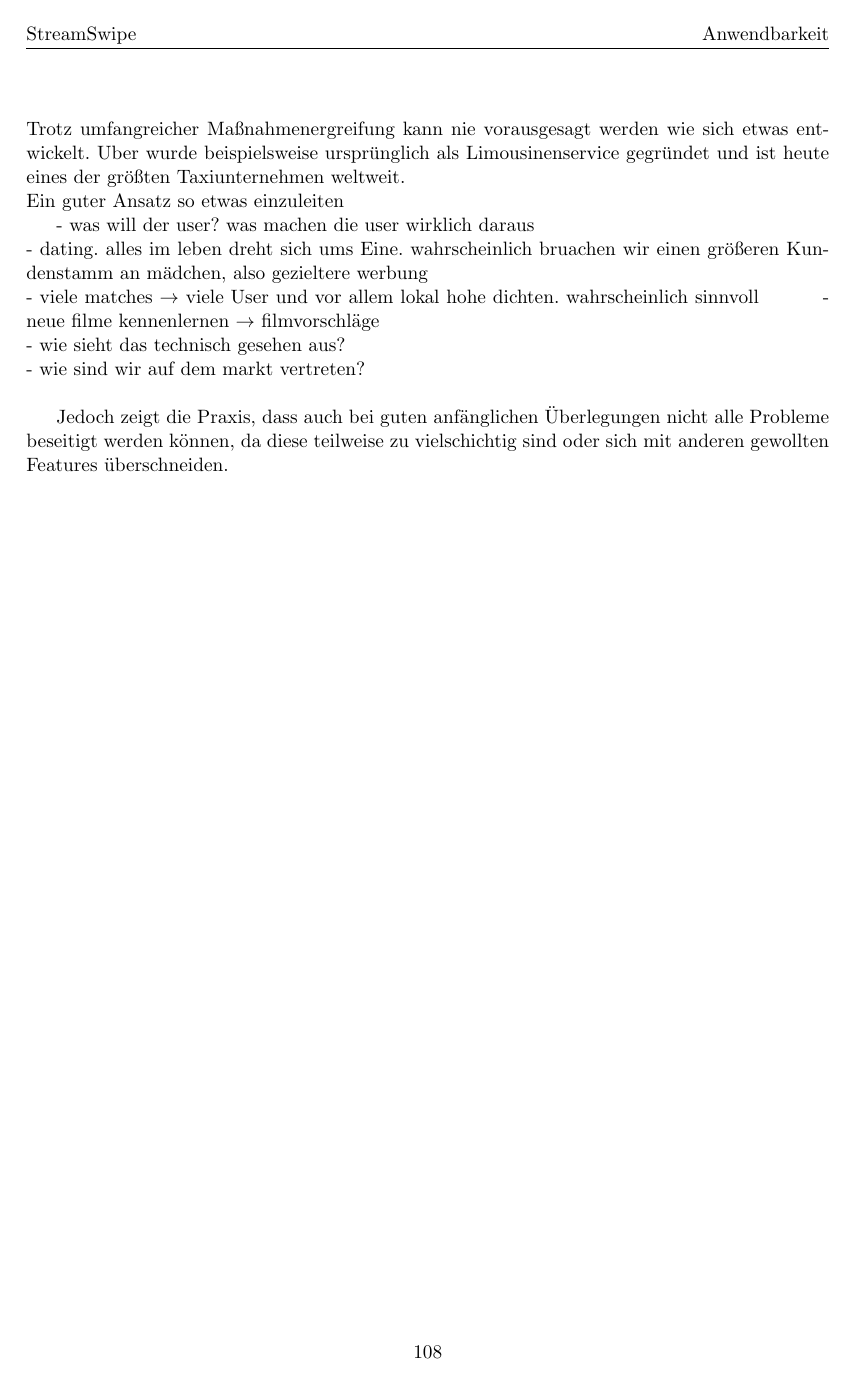
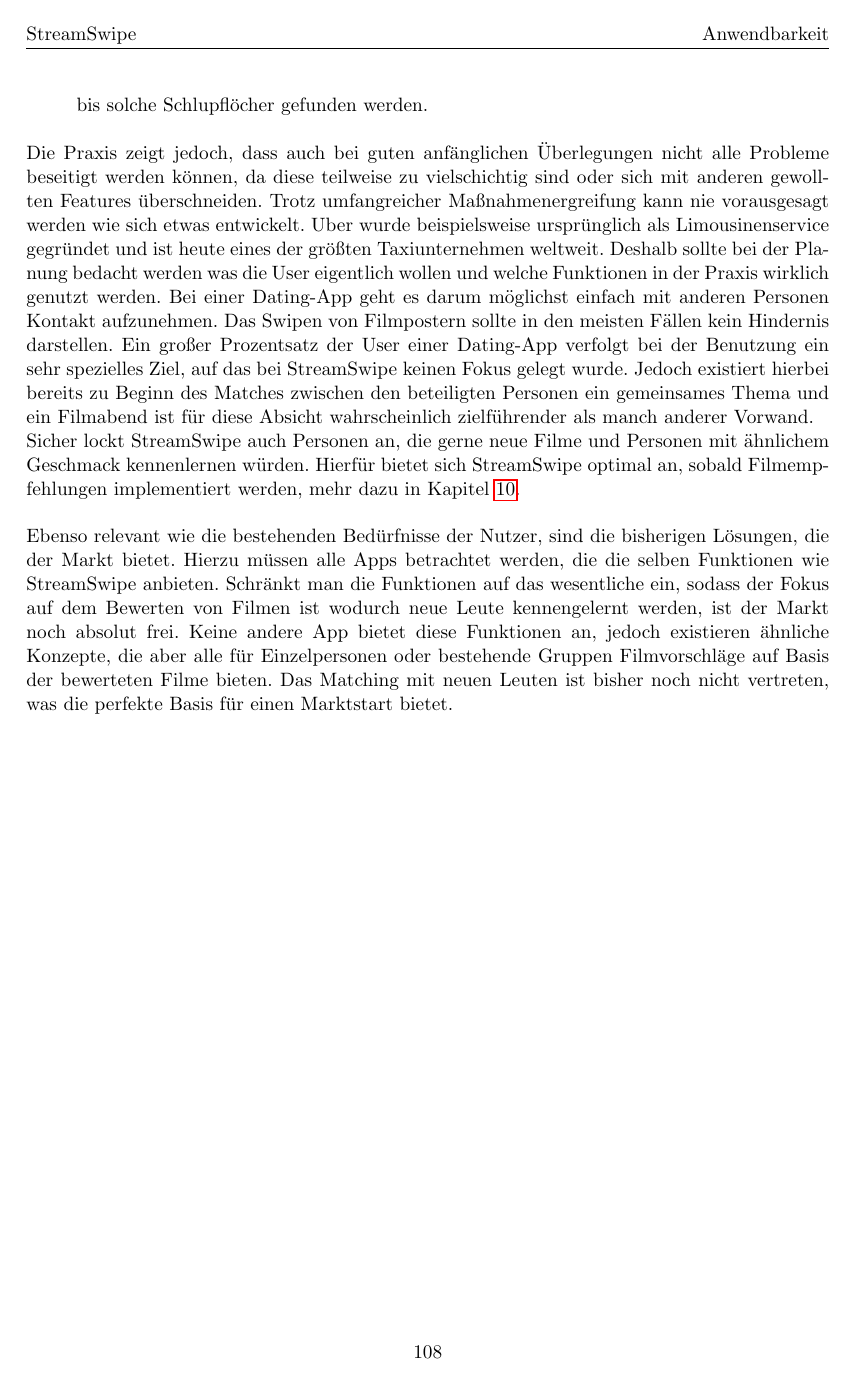
Before and after one commit to VincentSchreck/Dokumentation_Studienarbeit, a LaTeX document (Dokumentation - Studienarbeit.tex, which reads Anwendbarkeit/Anwendbarkeit.tex): page 116 of 127. Compiled offline with pdfLaTeX.

Commit message:
Anwendbarkeit fertig geschrieben

```diff
--- a/Anwendbarkeit/Anwendbarkeit.tex
+++ b/Anwendbarkeit/Anwendbarkeit.tex
@@ -19,14 +18,8 @@
+Es ist bereits geplant die Anzahl der gespeicherten Superlikes pro User zu begrenzen, sodass ab einer gewissen Anzahl alte Superlikes gelöscht werden wenn Neue hinzukommen.  Nur die aktuell gespeicherten Superlikes werden auch zum Matching verwendet. Die Implementierung dieses Updates wird jedoch erst nach Abgabe dieser Dokumentation geschehen, da es in der Regel selbst nach der Veröffentlichung einer App eine Weile dauert bis solche Schlupflöcher gefunden werden.\\
 
 \noindent
-Trotz umfangreicher Maßnahmenergreifung kann nie vorausgesagt werden wie sich etwas entwickelt. Uber wurde beispielsweise ursprünglich als Limousinenservice gegründet und ist heute eines der größten Taxiunternehmen weltweit. \\
-Ein guter Ansatz so etwas einzuleiten
+Die Praxis zeigt jedoch, dass auch bei guten anfänglichen Überlegungen nicht alle Probleme beseitigt werden können, da diese teilweise zu vielschichtig sind oder sich mit anderen gewollten Features überschneiden. Trotz umfangreicher Maßnahmenergreifung kann nie vorausgesagt werden wie sich etwas entwickelt. Uber wurde beispielsweise ursprünglich als Limousinenservice gegründet und ist heute eines der größten Taxiunternehmen weltweit. Deshalb sollte bei der Planung bedacht werden was die User eigentlich wollen und welche Funktionen in der Praxis wirklich genutzt werden. Bei einer Dating-App geht es darum möglichst einfach mit anderen Personen Kontakt aufzunehmen.  Das Swipen von Filmpostern sollte in den meisten Fällen kein Hindernis darstellen. Ein großer Prozentsatz der User einer Dating-App verfolgt bei der Benutzung ein sehr spezielles Ziel, auf das bei StreamSwipe keinen Fokus gelegt wurde. Jedoch existiert hierbei bereits zu Beginn des Matches zwischen den beteiligten Personen ein gemeinsames Thema und ein Filmabend ist für diese Absicht wahrscheinlich zielführender als manch anderer Vorwand. \\
+Sicher lockt StreamSwipe auch Personen an, die gerne  neue Filme und Personen mit ähnlichem Geschmack kennenlernen würden. Hierfür bietet sich StreamSwipe optimal an, sobald Filmempfehlungen implementiert werden, mehr dazu in Kapitel \ref{sec:ausblick}.\\
 
-- was will der user? was machen die user wirklich daraus\\
-\hspace{1cm} - dating. alles im leben dreht sich ums Eine. wahrscheinlich bruachen wir einen größeren Kundenstamm an mädchen, also gezieltere werbung\\
-\hspace{1cm} - viele matches $\rightarrow$ viele User und vor allem lokal hohe dichten. wahrscheinlich sinnvoll
-\hspace{1cm} - neue filme kennenlernen $\rightarrow$  filmvorschläge\\
-- wie sieht das technisch gesehen aus?\\
-- wie sind wir auf dem markt vertreten?\\
-
-
-Jedoch zeigt die Praxis, dass auch bei guten anfänglichen Überlegungen nicht alle Probleme beseitigt werden können, da diese teilweise zu vielschichtig sind oder sich mit anderen gewollten Features überschneiden.
+\noindent
+Ebenso relevant wie die bestehenden Bedürfnisse der Nutzer, sind die bisherigen Lösungen, die der Markt bietet. Hierzu müssen alle Apps betrachtet werden, die die selben Funktionen wie StreamSwipe anbieten. Schränkt man die Funktionen auf das wesentliche ein, sodass der Fokus auf dem Bewerten von Filmen ist wodurch neue Leute kennengelernt werden, ist der Markt noch absolut frei. Keine andere App bietet diese Funktionen an, jedoch existieren ähnliche Konzepte, die aber alle für Einzelpersonen oder bestehende Gruppen Filmvorschläge auf Basis der bewerteten Filme bieten. Das Matching mit neuen Leuten ist bisher noch nicht vertreten, was die perfekte Basis für einen Marktstart bietet.
```
Also changed, not shown: Probleme/Probleme.tex (+7 -1 lines), Anwendbarkeit/Anwendbarkeit.tex (11 more changed lines).
